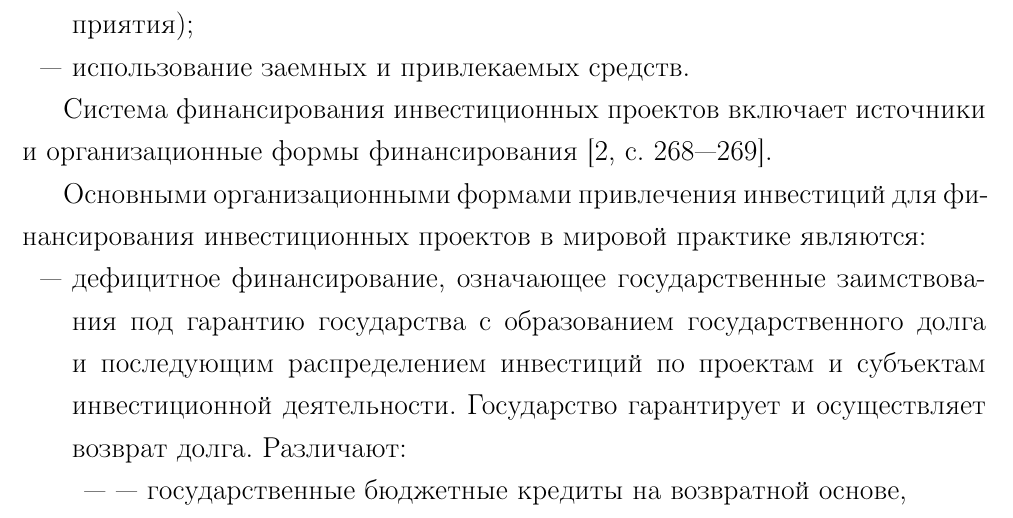
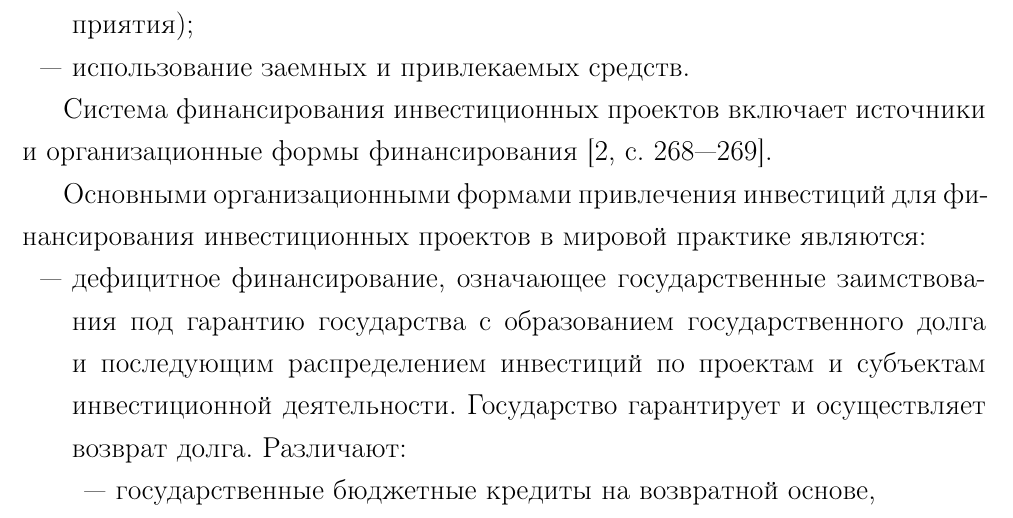
Before and after one commit to kuznetsov2/project-management, a LaTeX document (Main.tex, which reads vopros3.tex): part of page 8 of 24 before the commit and part of page 8 of 23 after it, cut so that both start at the same text. Compiled offline with pdfLaTeX.

Commit message:
txs auto checkin

```diff
--- a/vopros3.tex
+++ b/vopros3.tex
@@ -36,10 +36,10 @@
 \begin{itemize}
 \item  дефицитное финансирование, означающее государственные заимствования под гарантию государства с образованием государственного долга и последующим распределением инвестиций по проектам и субъектам инвестиционной деятельности. Государство гарантирует и осуществляет возврат долга. Различают:
 	\begin{itemize}
-		\item — государственные бюджетные кредиты на возвратной основе,
-		\item  ассигнования из бюджета на безвозмездной основе,
-		\item  финансирование по целевым федеральным инвестиционным программам,
-		\item  финансирование проектов из государственных международных заимствований;
+		\item государственные бюджетные кредиты на возвратной основе,
+		\item ассигнования из бюджета на безвозмездной основе,
+		\item финансирование по целевым федеральным инвестиционным программам,
+		\item финансирование проектов из государственных международных заимствований;
 	\end{itemize}
 \item акционерное или корпоративное финансирование, при котором инвестируется конкретная деятельность отрасли или предприятия, в том числе:
 	\begin{itemize}
```
Also changed, not shown: vopros3.tex (1 more changed lines).
